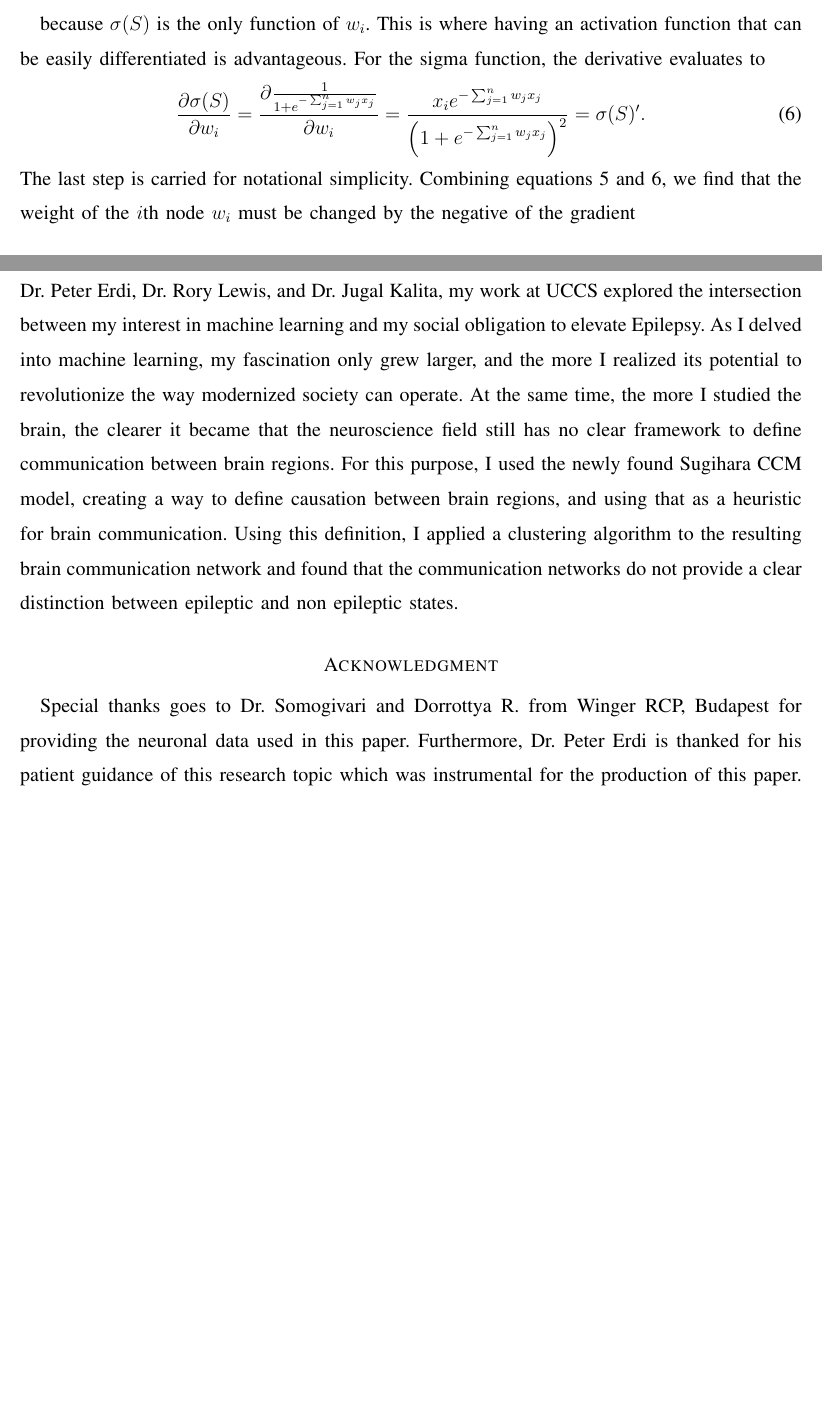
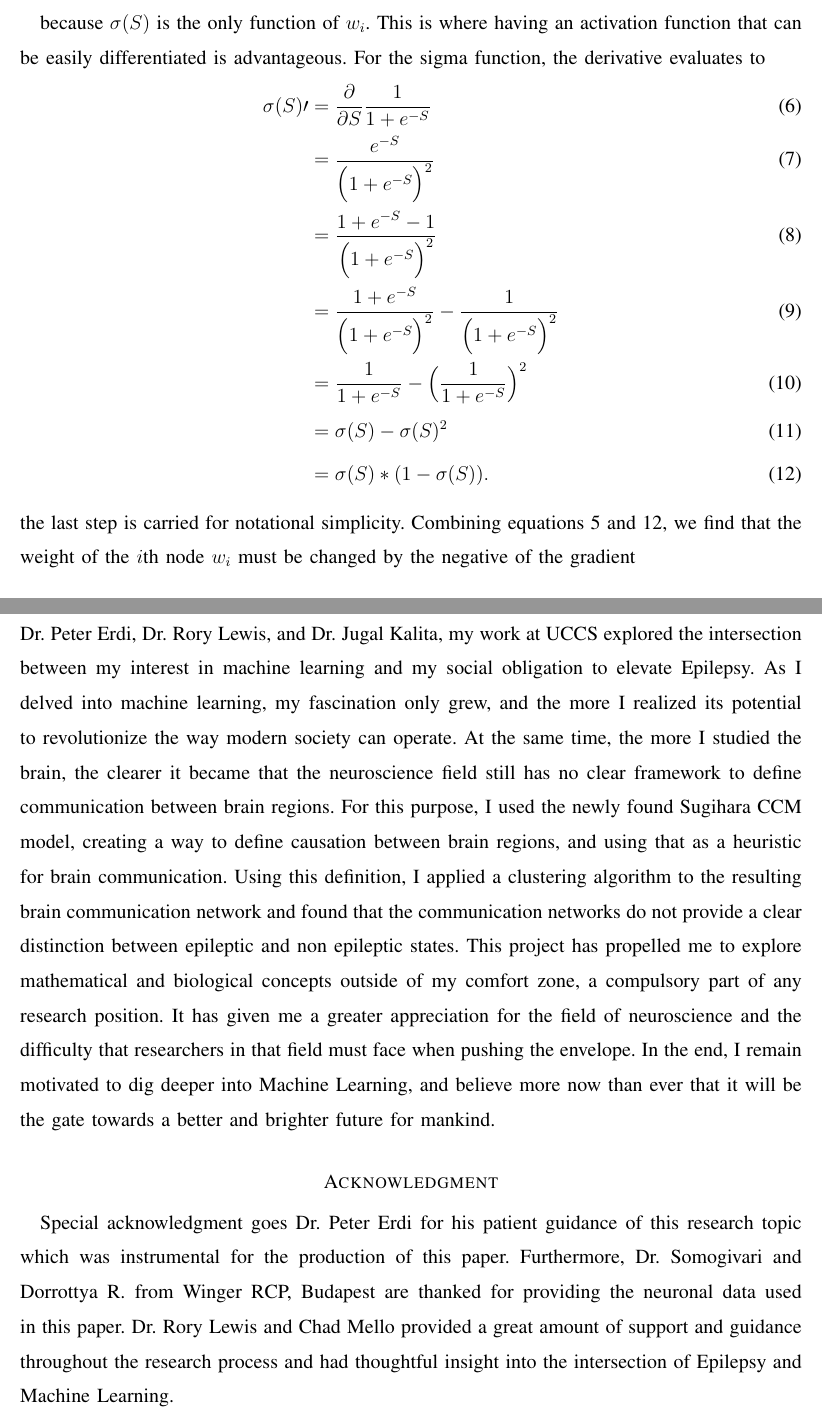
Before and after one commit to kamal94/Senior_Thesis, a LaTeX paper (main.tex, which reads supervised_learning.tex): two parts of pages 19 and 53 of 55 before the commit and two parts of pages 19 and 54 of 56 after it, joined at a grey line, cut so that both start at the same text, the shorter picture padded with empty space. Compiled offline with pdfLaTeX.

Commit message:
Update:
* Added K-means to the unsupervised learning section
* Added more content to Conclusion
* Updated and expanded Acknowledgment section.
* Added more clustering content in the companion notebook

```diff
--- a/main.tex
+++ b/main.tex
@@ -26,7 +26,7 @@
 \usepackage[autostyle]{csquotes}  %makes block quotes possible
 \usepackage{float} %insures proper placement of figures
 
-\title{Classifying Epileptic Brain States Using Structural Features of Neuronal Sugihara Causation Networks}
+\title{Machine Learning and Epilepsy: Classifying Epileptic Brain States Using Sugihara Causality Networks}
 
 % \author{Kamal Kamalaldin, Rory Lewis, Chad Mellow, Dorottya R. Cserpán, Somogyvári Zoltán, Peter Erdi \\
 % Kalamazoo College \footnote{Kamalaldin studies Computer Science and Mathematics at Kalamazoo College, 1200 Academy St, Kalamazoo, MI 49006. He is also participating in the REU with the Department of Computer Science, University of Coloardo Colorado Springs.}}
@@ -73,11 +73,13 @@ Epilepsy is a brain disease that profoundly affects the personal lives of its pa
 \include{Experiment}
 
 \section{Conclusion}
-Epilepsy is a neural disorder that profoundly affects the life of patients. The motivation behind this work is to relief epilepsy patients from some of the pain by detecting seizures using brain activity as measured by EEG recordings. My personal interest and fascination in Machine Learning led me to seek research opportunities in this field, placing me in a great opportunity at the University of Colorado Colorado Springs (UCCS). Under the supervision of Dr. Peter Erdi, Dr. Rory Lewis, and Dr. Jugal Kalita, my work at UCCS explored the intersection between my interest in machine learning and my social obligation to elevate Epilepsy. As I delved into machine learning, my fascination only grew larger, and the more I realized its potential to revolutionize the way modernized society can operate. At the same time, the more I studied the brain, the clearer it became that the neuroscience field still has no clear framework to define communication between brain regions. For this purpose, I used the newly found Sugihara CCM model, creating a way to define causation between brain regions, and using that as a heuristic for brain communication. Using this definition, I applied a clustering algorithm to the resulting brain communication network and found that the communication networks do not provide a clear distinction between epileptic and non epileptic states.
+Epilepsy is a neural disorder that profoundly affects the life of patients. The motivation behind this work is to relief epilepsy patients from some of the pain by detecting seizures using brain activity as measured by EEG recordings. My personal interest and fascination in Machine Learning led me to seek research opportunities in this field, placing me in a great opportunity at the University of Colorado Colorado Springs (UCCS). Under the supervision of Dr. Peter Erdi, Dr. Rory Lewis, and Dr. Jugal Kalita, my work at UCCS explored the intersection between my interest in machine learning and my social obligation to elevate Epilepsy. As I delved into machine learning, my fascination only grew, and the more I realized its potential to revolutionize the way modern society can operate. At the same time, the more I studied the brain, the clearer it became that the neuroscience field still has no clear framework to define communication between brain regions. For this purpose, I used the newly found Sugihara CCM model, creating a way to define causation between brain regions, and using that as a heuristic for brain communication. Using this definition, I applied a clustering algorithm to the resulting brain communication network and found that the communication networks do not provide a clear distinction between epileptic and non epileptic states. This project has propelled me to explore mathematical and biological concepts outside of my comfort zone, a compulsory part of any research position. It has given me a greater appreciation for the field of neuroscience and the difficulty that researchers in that field must face when pushing the envelope. In the end, I remain motivated to dig deeper into Machine Learning, and believe more now than ever that it will be the gate towards a better and brighter future for mankind.
 
 \section*{Acknowledgment}
 
-Special thanks goes to Dr. Somogivari and Dorrottya R. from Winger RCP, Budapest for providing the neuronal data used in this paper. Furthermore, Dr. Peter Erdi is thanked for his patient guidance of this research topic which was instrumental for the production of this paper.
+Special acknowledgment goes Dr. Peter Erdi for his patient guidance of this research topic which was instrumental for the production of this paper. Furthermore, Dr. Somogivari and Dorrottya R. from Winger RCP, Budapest are thanked for providing the neuronal data used in this paper. Dr. Rory Lewis and Chad Mello provided a great amount of support and guidance throughout the research process and had thoughtful insight into the intersection of Epilepsy and Machine Learning.
+
+\pagebreak
 
 \balance
 \bibliographystyle{IEEEtran}
--- a/supervised_learning.tex
+++ b/supervised_learning.tex
@@ -194,10 +194,17 @@ Using gradient descent, minimizing $\epsilon$ with respect to node $x_i$ require
 
 because $\sigma(S)$ is the only function of $w_i$. This is where having an activation function that can be easily differentiated is advantageous. For the sigma function, the derivative evaluates to
 \begin{align}
-\frac{\partial\sigma(S)}{\partial w_i} =  \frac{\partial \frac{1}{1+e^{-\sum_{j=1}^n w_jx_j}}}{\partial w_i} = \frac{x_ie^{-\sum_{j=1}^n w_jx_j}}{\Big({1+e^{-\sum_{j=1}^n w_jx_j}}\Big)^2} = \sigma(S)^\prime.
+\label{eq:sigma_derivative}
+\sigma(S)\prime &=  \frac{\partial }{\partial S}{\frac{1}{1+e^{-S}}} \\
+&= \frac{e^{-S}}{\Big({1+e^{-S}}\Big)^2} \\
+&= \frac{1 + e^{-S} - 1}{\Big({1+e^{-S}}\Big)^2} \\
+&= \frac{1 + e^{-S}}{\Big({1+e^{-S}}\Big)^2} - \frac{1}{\Big({1+e^{-S}}\Big)^2} \\
+&= \frac{1}{{1+e^{-S}}} - \Big(\frac{1}{{1+e^{-S}}}\Big)^2 \\
+&= \sigma(S) - \sigma(S)^2 \\
+&= \sigma(S) * (1-\sigma(S)).
 \label{eq:sigma_derivative}
 \end{align}
-The last step is carried for notational simplicity. Combining equations \ref{eq:gradient_descent_on_sigma} and \ref{eq:sigma_derivative}, we find that the weight of the $i$th node $w_i$ must be changed by the negative of the gradient
+the last step is carried for notational simplicity. Combining equations \ref{eq:gradient_descent_on_sigma} and \ref{eq:sigma_derivative}, we find that the weight of the $i$th node $w_i$ must be changed by the negative of the gradient
 
 \begin{align*}
   2\sigma(S)^\prime(\lambda - \sigma(S))
```
Also changed, not shown: unsupervised_learning.tex (+37 -1 lines), figures/gaussian_mixture_iris.pdf (added), figures/k-means_first_0_iteration.pdf (added), figures/k-means_first_1_iteration.pdf (added), figures/k-means_first_2_iteration.pdf (added), figures/simple_k_means_iris.pdf (added), 1 other file.
